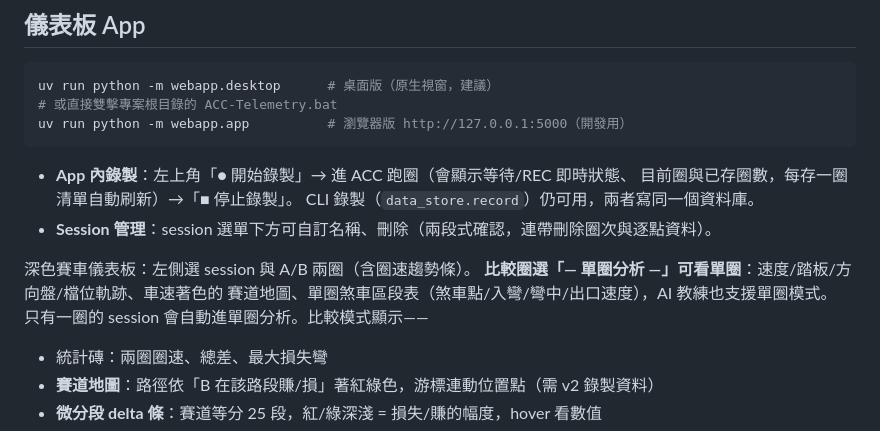
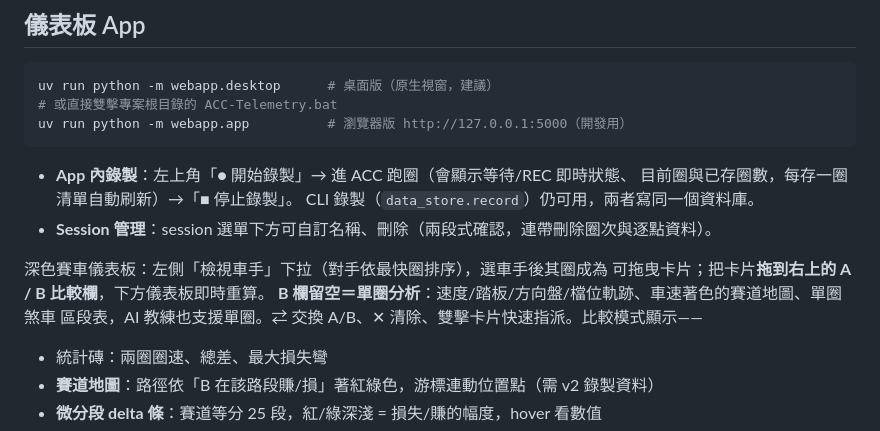
Before and after one commit to tp6u3fu0/telemetry-ai, a Markdown page: README.md, the part around the change. Drawn GitHub-style.

Commit message:
docs: 更新儀表板選圈說明為拖拉式
Co-Authored-By: Claude Fable 5 <noreply@anthropic.com>

```diff
--- a/README.md
+++ b/README.md
@@ -217,10 +217,10 @@ uv run python -m webapp.app          # 瀏覽器版 http://127.0.0.1:5000（開
   CLI 錄製（`data_store.record`）仍可用，兩者寫同一個資料庫。
 - **Session 管理**：session 選單下方可自訂名稱、刪除（兩段式確認，連帶刪除圈次與逐點資料）。
 
-深色賽車儀表板：左側選 session 與 A/B 兩圈（含圈速趨勢條）。
-**比較圈選「— 單圈分析 —」可看單圈**：速度/踏板/方向盤/檔位軌跡、車速著色的
-賽道地圖、單圈煞車區段表（煞車點/入彎/彎中/出口速度），AI 教練也支援單圈模式。
-只有一圈的 session 會自動進單圈分析。比較模式顯示——
+深色賽車儀表板：左側「檢視車手」下拉（對手依最快圈排序），選車手後其圈成為
+可拖曳卡片；把卡片**拖到右上的 A / B 比較欄**，下方儀表板即時重算。
+**B 欄留空＝單圈分析**：速度/踏板/方向盤/檔位軌跡、車速著色的賽道地圖、單圈煞車
+區段表，AI 教練也支援單圈。⇄ 交換 A/B、✕ 清除、雙擊卡片快速指派。比較模式顯示——
 
 - 統計磚：兩圈圈速、總差、最大損失彎
 - **賽道地圖**：路徑依「B 在該路段賺/損」著紅綠色，游標連動位置點（需 v2 錄製資料）
```
